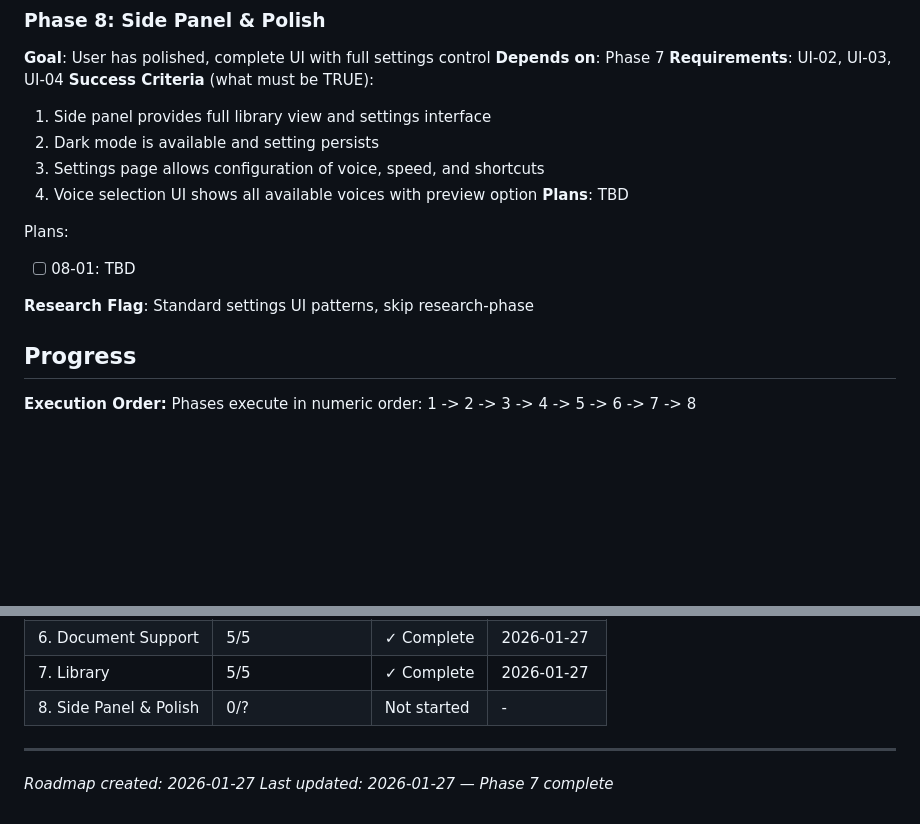
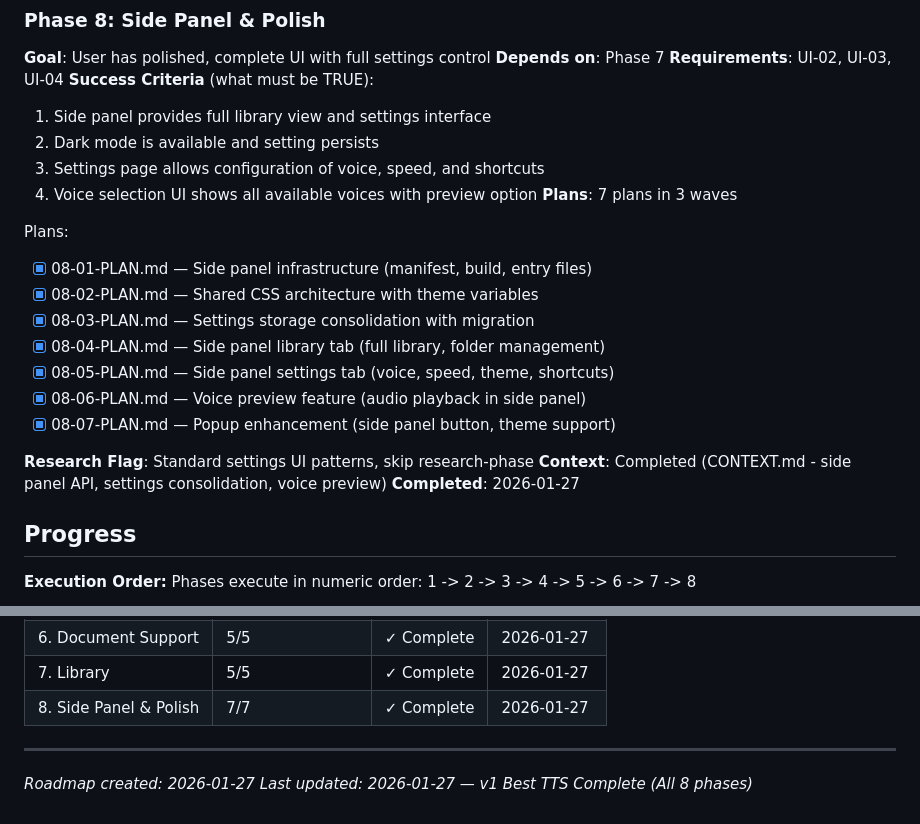
Before and after one commit to LucaDeLeo/best-tts, a Markdown page: .planning/ROADMAP.md, 2 parts joined by grey strips. Rendered like a GitHub page; blank space fills up the shorter version.

Commit message:
docs(08): mark Phase 8 and v1 Best TTS complete
All 8 phases finished with 39 plans executed.

```diff
--- a/.planning/ROADMAP.md
+++ b/.planning/ROADMAP.md
@@ -183,12 +183,20 @@ Plans:
   2. Dark mode is available and setting persists
   3. Settings page allows configuration of voice, speed, and shortcuts
   4. Voice selection UI shows all available voices with preview option
-**Plans**: TBD
+**Plans**: 7 plans in 3 waves
 
 Plans:
-- [ ] 08-01: TBD
+- [x] 08-01-PLAN.md — Side panel infrastructure (manifest, build, entry files)
+- [x] 08-02-PLAN.md — Shared CSS architecture with theme variables
+- [x] 08-03-PLAN.md — Settings storage consolidation with migration
+- [x] 08-04-PLAN.md — Side panel library tab (full library, folder management)
+- [x] 08-05-PLAN.md — Side panel settings tab (voice, speed, theme, shortcuts)
+- [x] 08-06-PLAN.md — Voice preview feature (audio playback in side panel)
+- [x] 08-07-PLAN.md — Popup enhancement (side panel button, theme support)
 
 **Research Flag**: Standard settings UI patterns, skip research-phase
+**Context**: Completed (CONTEXT.md - side panel API, settings consolidation, voice preview)
+**Completed**: 2026-01-27
 
 ## Progress
 
@@ -204,8 +212,8 @@ Phases execute in numeric order: 1 -> 2 -> 3 -> 4 -> 5 -> 6 -> 7 -> 8
 | 5. Floating Player | 5/5 | ✓ Complete | 2026-01-27 |
 | 6. Document Support | 5/5 | ✓ Complete | 2026-01-27 |
 | 7. Library | 5/5 | ✓ Complete | 2026-01-27 |
-| 8. Side Panel & Polish | 0/? | Not started | - |
+| 8. Side Panel & Polish | 7/7 | ✓ Complete | 2026-01-27 |
 
 ---
 *Roadmap created: 2026-01-27*
-*Last updated: 2026-01-27 — Phase 7 complete*
+*Last updated: 2026-01-27 — v1 Best TTS Complete (All 8 phases)*
```
Also changed, not shown: other parts of .planning/ROADMAP.md (+1 -1 lines).
